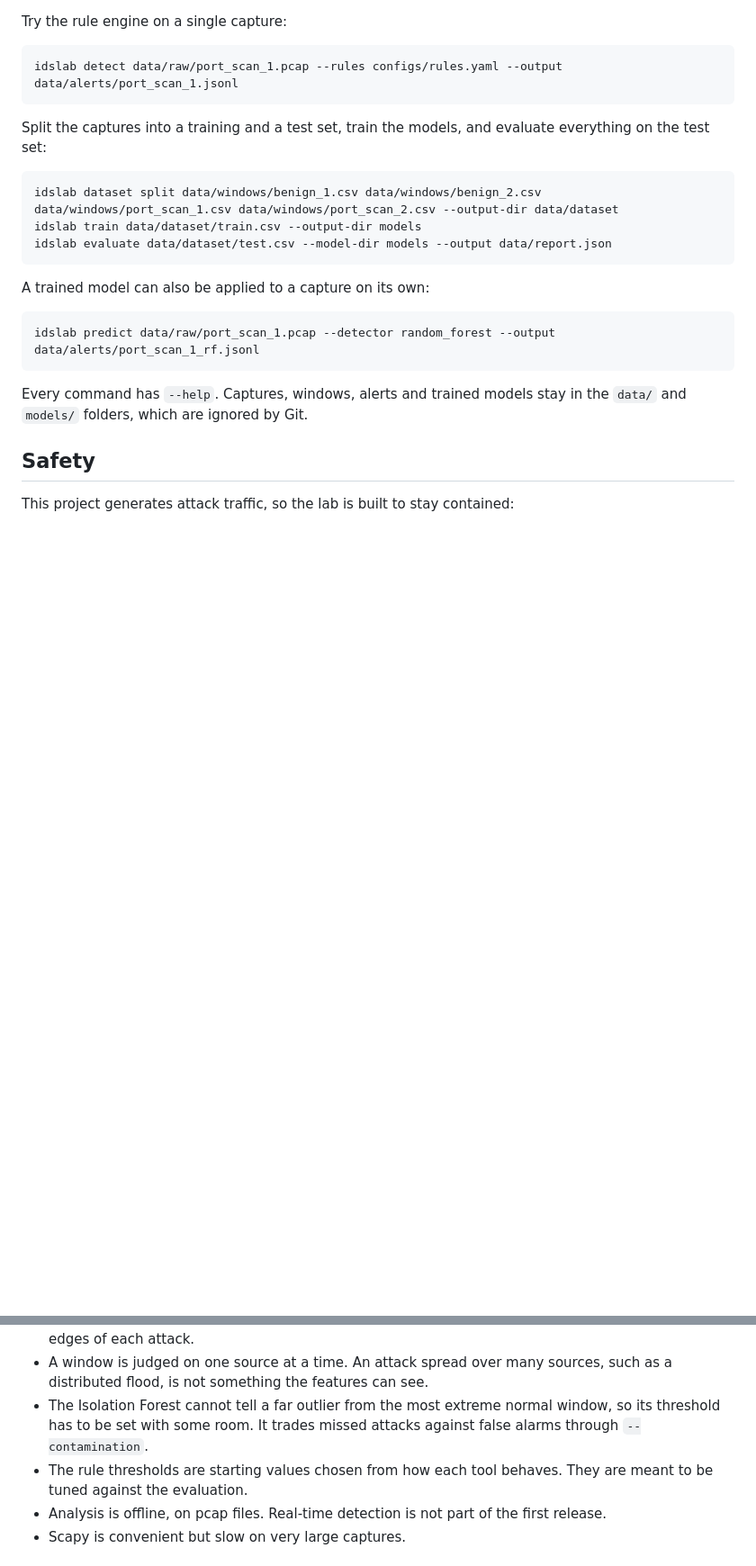
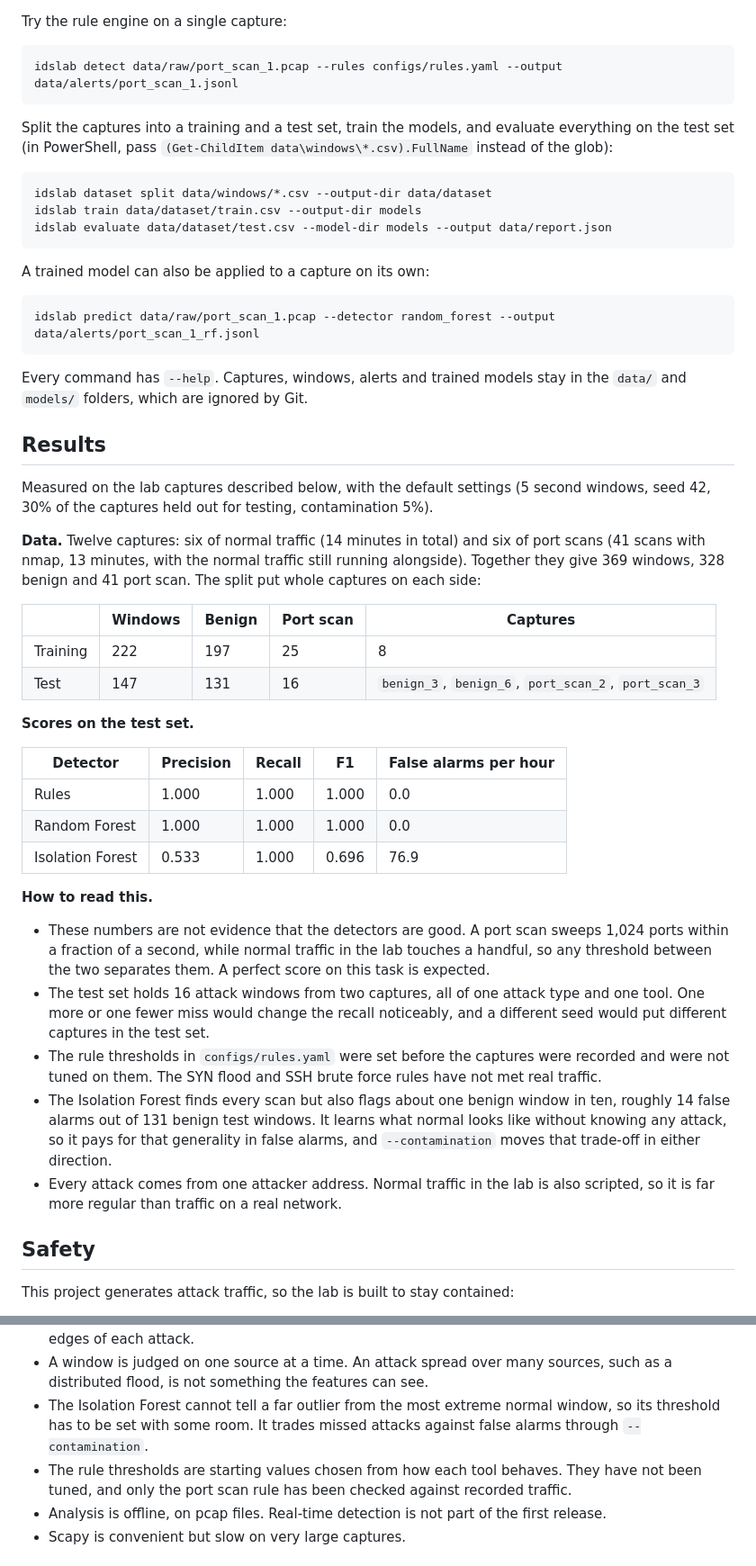
Before and after one commit to Jotaro15/ids-lab, a Markdown page: README.md, 2 parts joined by grey strips. Shown at 90% size. Drawn GitHub-style; blank space fills up the shorter version.

````diff
--- a/README.md
+++ b/README.md
@@ -98,10 +105,10 @@ Try the rule engine on a single capture:
 idslab detect data/raw/port_scan_1.pcap --rules configs/rules.yaml --output data/alerts/port_scan_1.jsonl
 ```
 
-Split the captures into a training and a test set, train the models, and evaluate everything on the test set:
+Split the captures into a training and a test set, train the models, and evaluate everything on the test set (in PowerShell, pass `(Get-ChildItem data\windows\*.csv).FullName` instead of the glob):
 
 ```bash
-idslab dataset split data/windows/benign_1.csv data/windows/benign_2.csv data/windows/port_scan_1.csv data/windows/port_scan_2.csv --output-dir data/dataset
+idslab dataset split data/windows/*.csv --output-dir data/dataset
 idslab train data/dataset/train.csv --output-dir models
 idslab evaluate data/dataset/test.csv --model-dir models --output data/report.json
 ```
@@ -113,6 +120,33 @@ idslab predict data/raw/port_scan_1.pcap --detector random_forest --output data/
 ```
 
 Every command has `--help`. Captures, windows, alerts and trained models stay in the `data/` and `models/` folders, which are ignored by Git.
+
+## Results
+
+Measured on the lab captures described below, with the default settings (5 second windows, seed 42, 30% of the captures held out for testing, contamination 5%).
+
+**Data.** Twelve captures: six of normal traffic (14 minutes in total) and six of port scans (41 scans with nmap, 13 minutes, with the normal traffic still running alongside). Together they give 369 windows, 328 benign and 41 port scan. The split put whole captures on each side:
+
+| | Windows | Benign | Port scan | Captures |
+| --- | --- | --- | --- | --- |
+| Training | 222 | 197 | 25 | 8 |
+| Test | 147 | 131 | 16 | `benign_3`, `benign_6`, `port_scan_2`, `port_scan_3` |
+
+**Scores on the test set.**
+
+| Detector | Precision | Recall | F1 | False alarms per hour |
+| --- | --- | --- | --- | --- |
+| Rules | 1.000 | 1.000 | 1.000 | 0.0 |
+| Random Forest | 1.000 | 1.000 | 1.000 | 0.0 |
+| Isolation Forest | 0.533 | 1.000 | 0.696 | 76.9 |
+
+**How to read this.**
+
+- These numbers are not evidence that the detectors are good. A port scan sweeps 1,024 ports within a fraction of a second, while normal traffic in the lab touches a handful, so any threshold between the two separates them. A perfect score on this task is expected.
+- The test set holds 16 attack windows from two captures, all of one attack type and one tool. One more or one fewer miss would change the recall noticeably, and a different seed would put different captures in the test set.
+- The rule thresholds in `configs/rules.yaml` were set before the captures were recorded and were not tuned on them. The SYN flood and SSH brute force rules have not met real traffic.
+- The Isolation Forest finds every scan but also flags about one benign window in ten, roughly 14 false alarms out of 131 benign test windows. It learns what normal looks like without knowing any attack, so it pays for that generality in false alarms, and `--contamination` moves that trade-off in either direction.
+- Every attack comes from one attacker address. Normal traffic in the lab is also scripted, so it is far more regular than traffic on a real network.
 
 ## Safety
 
@@ -135,7 +169,7 @@ To report a security problem in this repository, see [SECURITY.md](SECURITY.md).
 - Windows are labelled using the manifest's start and end times, so labels are slightly generous at the edges of each attack.
 - A window is judged on one source at a time. An attack spread over many sources, such as a distributed flood, is not something the features can see.
 - The Isolation Forest cannot tell a far outlier from the most extreme normal window, so its threshold has to be set with some room. It trades missed attacks against false alarms through `--contamination`.
-- The rule thresholds are starting values chosen from how each tool behaves. They are meant to be tuned against the evaluation.
+- The rule thresholds are starting values chosen from how each tool behaves. They have not been tuned, and only the port scan rule has been checked against recorded traffic.
 - Analysis is offline, on pcap files. Real-time detection is not part of the first release.
 - Scapy is convenient but slow on very large captures.
 
````
Also changed, not shown: other parts of README.md (+18 -11 lines), CONTRIBUTING.md (+1 -1 lines).
